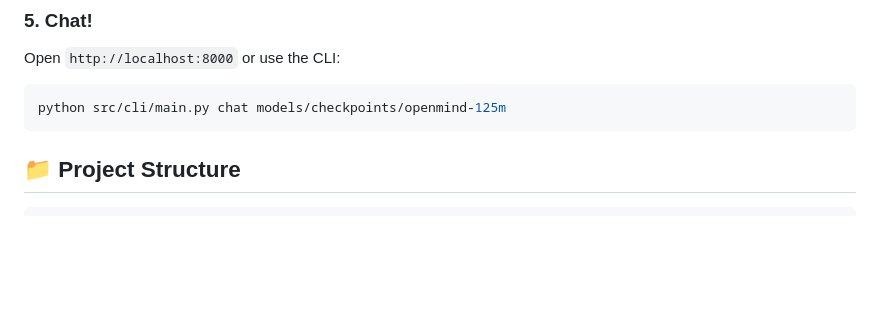
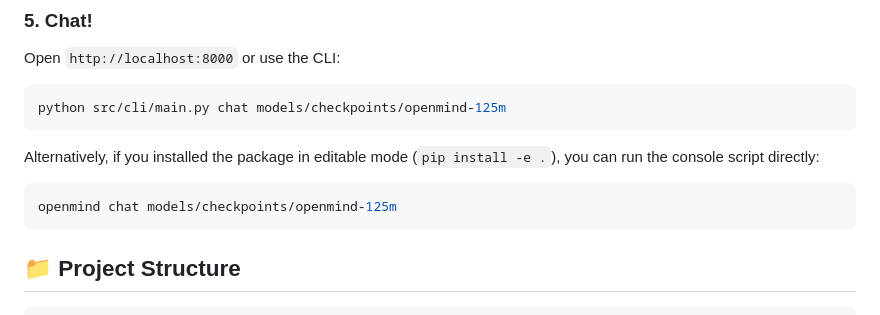
Before and after one commit to RACHIT2025/OpenMind, a Markdown page: README.md, the part around the change. Drawn GitHub-style; blank space fills up the shorter version.

Commit message:
docs: document openmind CLI entrypoint usage in README

````diff
--- a/README.md
+++ b/README.md
@@ -65,6 +65,10 @@ python src/inference/api_server.py --model models/checkpoints/openmind-125m --po
 Open `http://localhost:8000` or use the CLI:
 ```bash
 python src/cli/main.py chat models/checkpoints/openmind-125m
+```
+Alternatively, if you installed the package in editable mode (`pip install -e .`), you can run the console script directly:
+```bash
+openmind chat models/checkpoints/openmind-125m
 ```
 
 ## 📁 Project Structure
````
